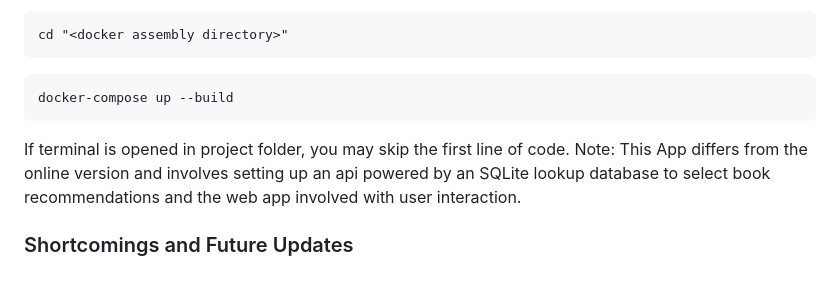
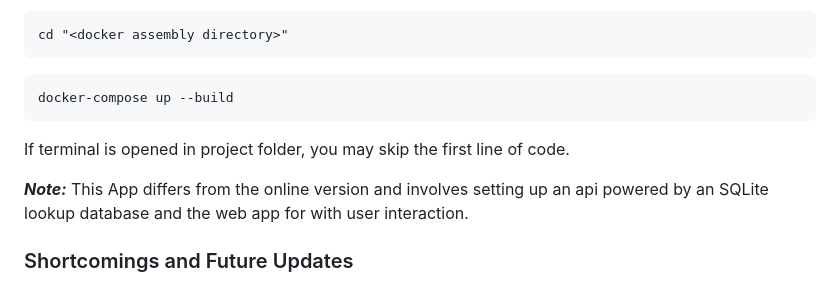
Before and after one commit to Erhun-Joel/book-recommendation-system, a Markdown page: README.md, the part around the change. Drawn GitHub-style.

Commit message:
Update README.md
Updating README file

````diff
--- a/README.md
+++ b/README.md
@@ -31,7 +31,8 @@ cd "<docker assembly directory>"
 docker-compose up --build
 ```
 If terminal is opened in project folder, you may skip the first line of code.
-Note: This App differs from the online version and involves setting up an api powered by an SQLite lookup database to select book recommendations and the web app involved with user interaction.
+
+***Note:*** This App differs from the online version and involves setting up an api powered by an SQLite lookup database and the web app for with user interaction.
 
 ### Shortcomings and Future Updates
 After engagement with this project, it is obvious that model performance leaves a lot to be desired. The main reason behind this is data quality. The data sourced for this does not seem to emulate common speech in the English language. Also, there seems to not be enough samples to justify more advanced context-aware variable generating methods.
````
